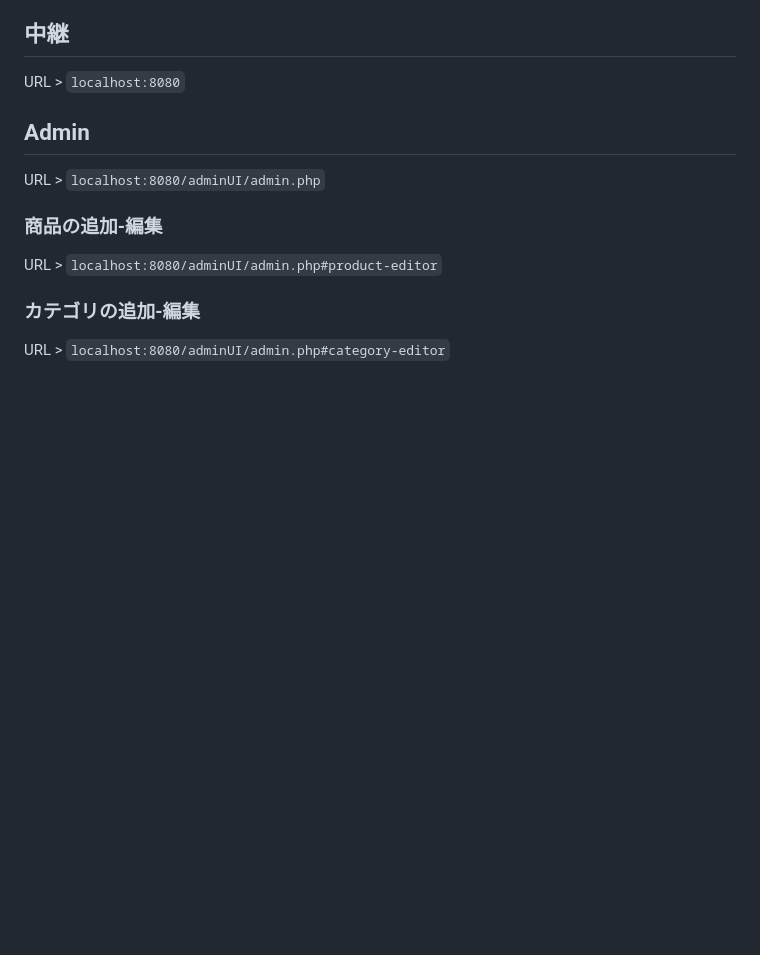
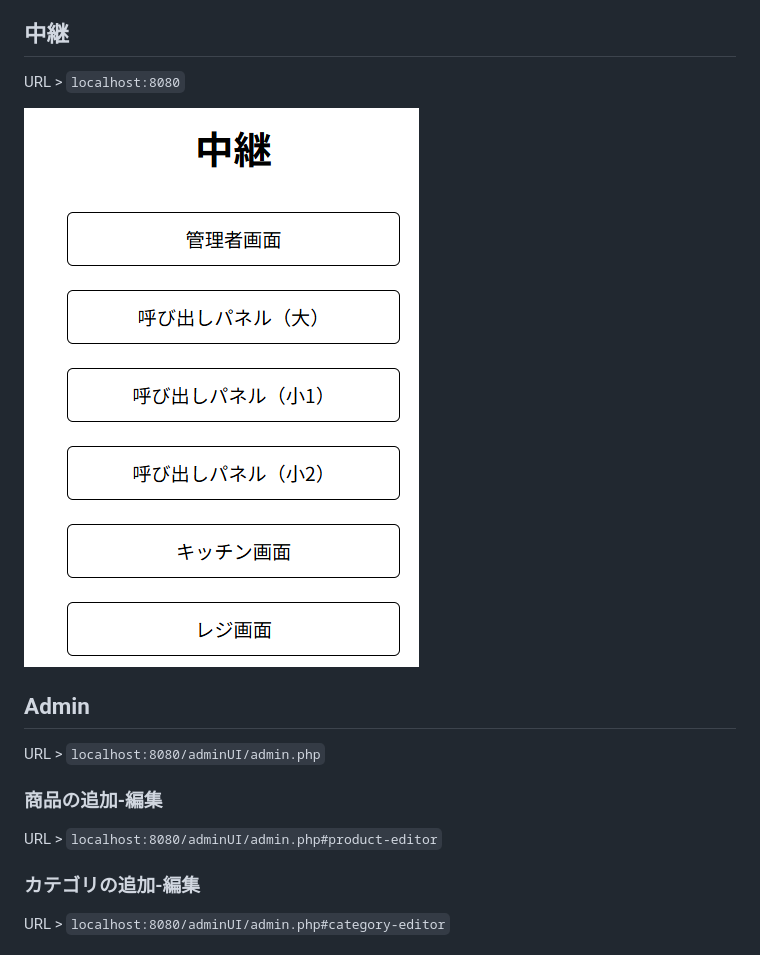
Before and after one commit to kurappy-14/iwasakiPosSystem, a Markdown page: screenUnitSpecification/screenUnitSpecification.md, the part around the change. Rendered like a GitHub page; pictures changed too: screenUnitSpecification/images/image.png (added); blank space fills up the shorter version.

Commit message:
- 画面単位技術仕様を移動 - imagesディレクトリを追加 - 例として画像の追加

```diff
--- a/screenUnitSpecification.md
+++ b/screenUnitSpecification/screenUnitSpecification.md
@@ -26,6 +26,8 @@
 ## 中継
 
 URL > `localhost:8080`
+
+![alt text](images/image.png)
 
 ## Admin
 
```
